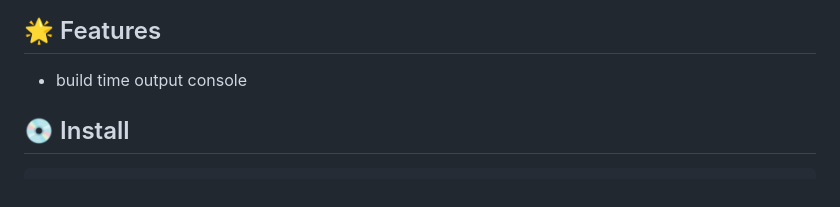
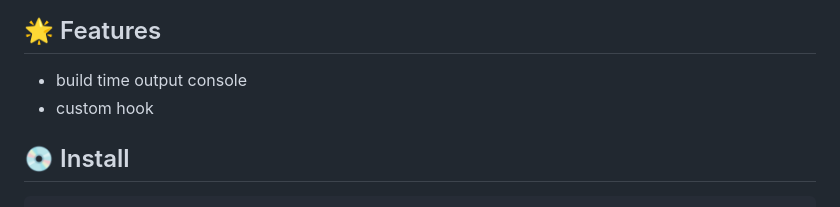
Before and after one commit to kazupon/unplugin-time-stat, a Markdown page: README.md, the part around the change. Drawn GitHub-style.

Commit message:
feat: custom hook

```diff
--- a/README.md
+++ b/README.md
@@ -14,6 +14,7 @@ Build time stat reporting for [unplugin](https://github.com/unjs/unplugin).
 ## 🌟 Features
 
 - build time output console
+- custom hook
 
 ## 💿 Install
 
```
